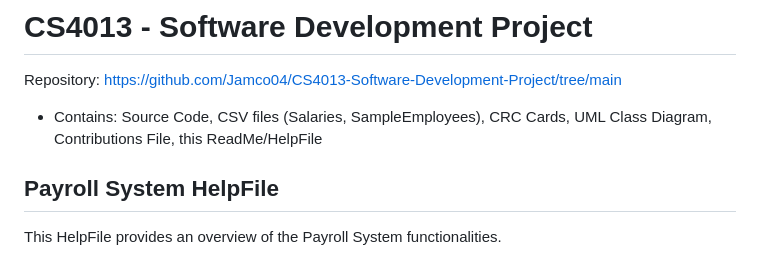
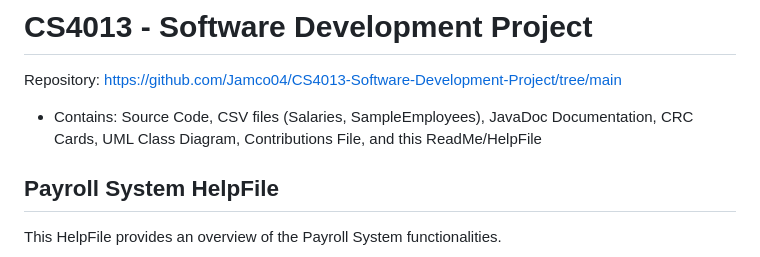
Before and after one commit to Jamco04/CS4013-Software-Development-Project, a Markdown page: README.md, the part around the change. Drawn GitHub-style.

Commit message:
Update README JavaDoc.md

```diff
--- a/README.md
+++ b/README.md
@@ -1,7 +1,7 @@
 # CS4013 - Software Development Project
 
 Repository: https://github.com/Jamco04/CS4013-Software-Development-Project/tree/main
-- Contains: Source Code, CSV files (Salaries, SampleEmployees), CRC Cards, UML Class Diagram, Contributions File, this ReadMe/HelpFile
+- Contains: Source Code, CSV files (Salaries, SampleEmployees), JavaDoc Documentation, CRC Cards, UML Class Diagram, Contributions File, and this ReadMe/HelpFile
 
 ## Payroll System HelpFile
 
```
